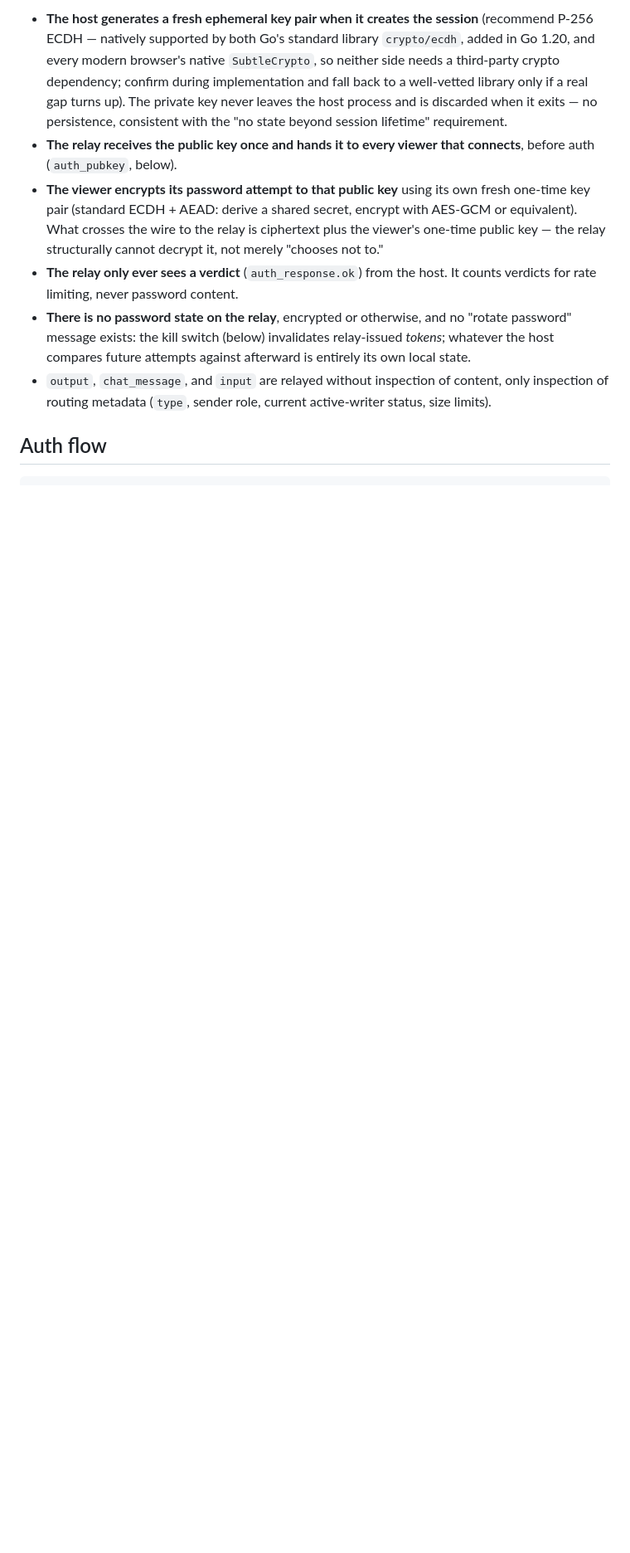
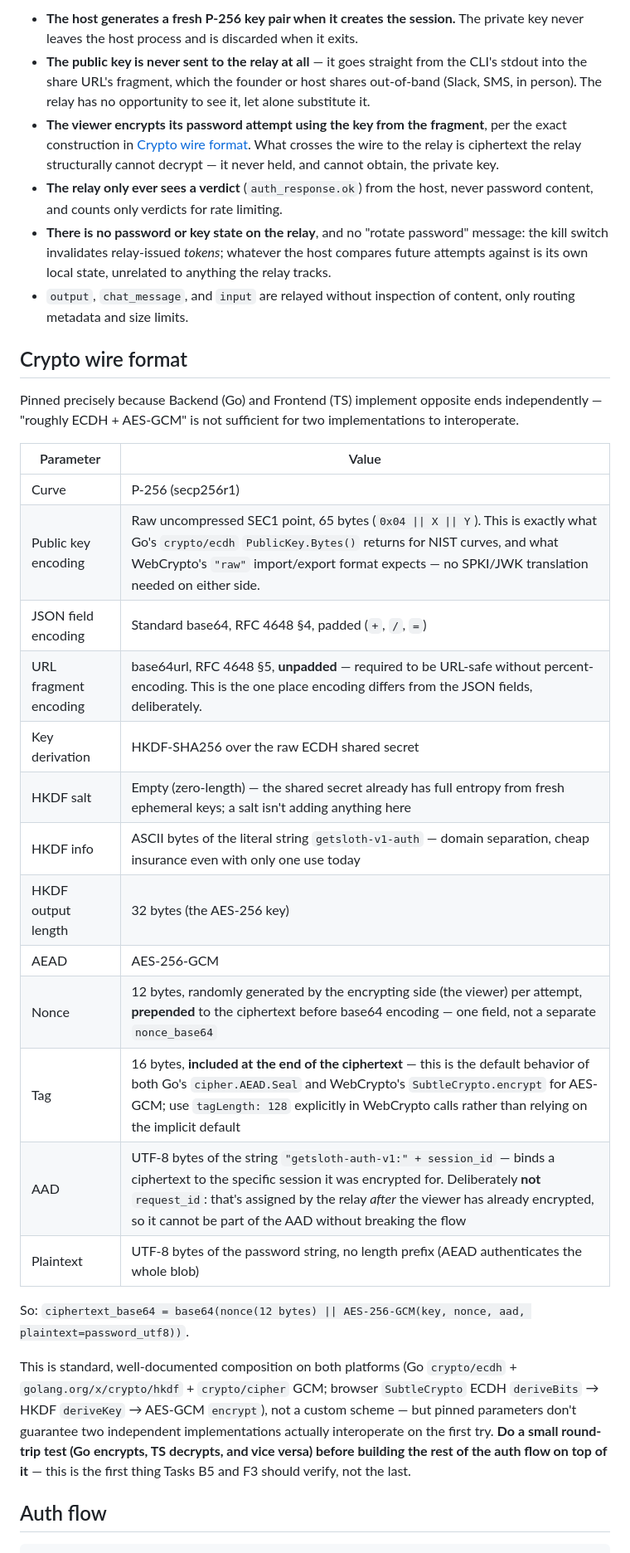
Before and after one commit to ArinPrajapati/getsloth, a Markdown page: docs/protocol.md, the part around one of its changes. Shown at 83% size. Drawn GitHub-style; blank space fills up the shorter version.

```diff
--- a/docs/protocol.md
+++ b/docs/protocol.md
@@ -57,28 +91,58 @@ checked by it:
 
-- **The host generates a fresh ephemeral key pair when it creates the
-  session** (recommend P-256 ECDH — natively supported by both Go's
-  standard library `crypto/ecdh`, added in Go 1.20, and every modern
-  browser's native `SubtleCrypto`, so neither side needs a third-party
-  crypto dependency; confirm during implementation and fall back to a
-  well-vetted library only if a real gap turns up). The private key never
-  leaves the host process and is discarded when it exits — no persistence,
-  consistent with the "no state beyond session lifetime" requirement.
-- **The relay receives the public key once and hands it to every viewer
-  that connects**, before auth (`auth_pubkey`, below).
-- **The viewer encrypts its password attempt to that public key** using
-  its own fresh one-time key pair (standard ECDH + AEAD: derive a shared
-  secret, encrypt with AES-GCM or equivalent). What crosses the wire to
-  the relay is ciphertext plus the viewer's one-time public key — the
-  relay structurally cannot decrypt it, not merely "chooses not to."
+- **The host generates a fresh P-256 key pair when it creates the
+  session.** The private key never leaves the host process and is
+  discarded when it exits.
+- **The public key is never sent to the relay at all** — it goes straight
+  from the CLI's stdout into the share URL's fragment, which the founder
+  or host shares out-of-band (Slack, SMS, in person). The relay has no
+  opportunity to see it, let alone substitute it.
+- **The viewer encrypts its password attempt using the key from the
+  fragment**, per the exact construction in
+  [Crypto wire format](#crypto-wire-format). What crosses the wire to the
+  relay is ciphertext the relay structurally cannot decrypt — it never
+  held, and cannot obtain, the private key.
 - **The relay only ever sees a verdict** (`auth_response.ok`) from the
-  host. It counts verdicts for rate limiting, never password content.
-- **There is no password state on the relay**, encrypted or otherwise, and
-  no "rotate password" message exists: the kill switch (below) invalidates
-  relay-issued *tokens*; whatever the host compares future attempts
-  against afterward is entirely its own local state.
+  host, never password content, and counts only verdicts for rate
+  limiting.
+- **There is no password or key state on the relay**, and no "rotate
+  password" message: the kill switch invalidates relay-issued *tokens*;
+  whatever the host compares future attempts against is its own local
+  state, unrelated to anything the relay tracks.
 - `output`, `chat_message`, and `input` are relayed without inspection of
-  content, only inspection of routing metadata (`type`, sender role,
-  current active-writer status, size limits).
+  content, only routing metadata and size limits.
+
+## Crypto wire format
+
+Pinned precisely because Backend (Go) and Frontend (TS) implement
+opposite ends independently — "roughly ECDH + AES-GCM" is not sufficient
+for two implementations to interoperate.
+
+| Parameter | Value |
+|---|---|
+| Curve | P-256 (secp256r1) |
+| Public key encoding | Raw uncompressed SEC1 point, 65 bytes (`0x04 \|\| X \|\| Y`). This is exactly what Go's `crypto/ecdh` `PublicKey.Bytes()` returns for NIST curves, and what WebCrypto's `"raw"` import/export format expects — no SPKI/JWK translation needed on either side. |
+| JSON field encoding | Standard base64, RFC 4648 §4, padded (`+`, `/`, `=`) |
+| URL fragment encoding | base64url, RFC 4648 §5, **unpadded** — required to be URL-safe without percent-encoding. This is the one place encoding differs from the JSON fields, deliberately. |
+| Key derivation | HKDF-SHA256 over the raw ECDH shared secret |
+| HKDF salt | Empty (zero-length) — the shared secret already has full entropy from fresh ephemeral keys; a salt isn't adding anything here |
+| HKDF info | ASCII bytes of the literal string `getsloth-v1-auth` — domain separation, cheap insurance even with only one use today |
+| HKDF output length | 32 bytes (the AES-256 key) |
+| AEAD | AES-256-GCM |
+| Nonce | 12 bytes, randomly generated by the encrypting side (the viewer) per attempt, **prepended** to the ciphertext before base64 encoding — one field, not a separate `nonce_base64` |
+| Tag | 16 bytes, **included at the end of the ciphertext** — this is the default behavior of both Go's `cipher.AEAD.Seal` and WebCrypto's `SubtleCrypto.encrypt` for AES-GCM; use `tagLength: 128` explicitly in WebCrypto calls rather than relying on the implicit default |
+| AAD | UTF-8 bytes of the string `"getsloth-auth-v1:" + session_id` — binds a ciphertext to the specific session it was encrypted for. Deliberately **not** `request_id`: that's assigned by the relay *after* the viewer has already encrypted, so it cannot be part of the AAD without breaking the flow |
+| Plaintext | UTF-8 bytes of the password string, no length prefix (AEAD authenticates the whole blob) |
+
+So: `ciphertext_base64 = base64(nonce(12 bytes) || AES-256-GCM(key, nonce, aad, plaintext=password_utf8))`.
+
+This is standard, well-documented composition on both platforms (Go
+`crypto/ecdh` + `golang.org/x/crypto/hkdf` + `crypto/cipher` GCM; browser
+`SubtleCrypto` ECDH `deriveBits` → HKDF `deriveKey` → AES-GCM `encrypt`),
+not a custom scheme — but pinned parameters don't guarantee two
+independent implementations actually interoperate on the first try. **Do
+a small round-trip test (Go encrypts, TS decrypts, and vice versa) before
+building the rest of the auth flow on top of it** — this is the first
+thing Tasks B5 and F3 should verify, not the last.
 
 ## Auth flow
 
```
Also changed, not shown: other parts of docs/protocol.md (+171 -183 lines).
